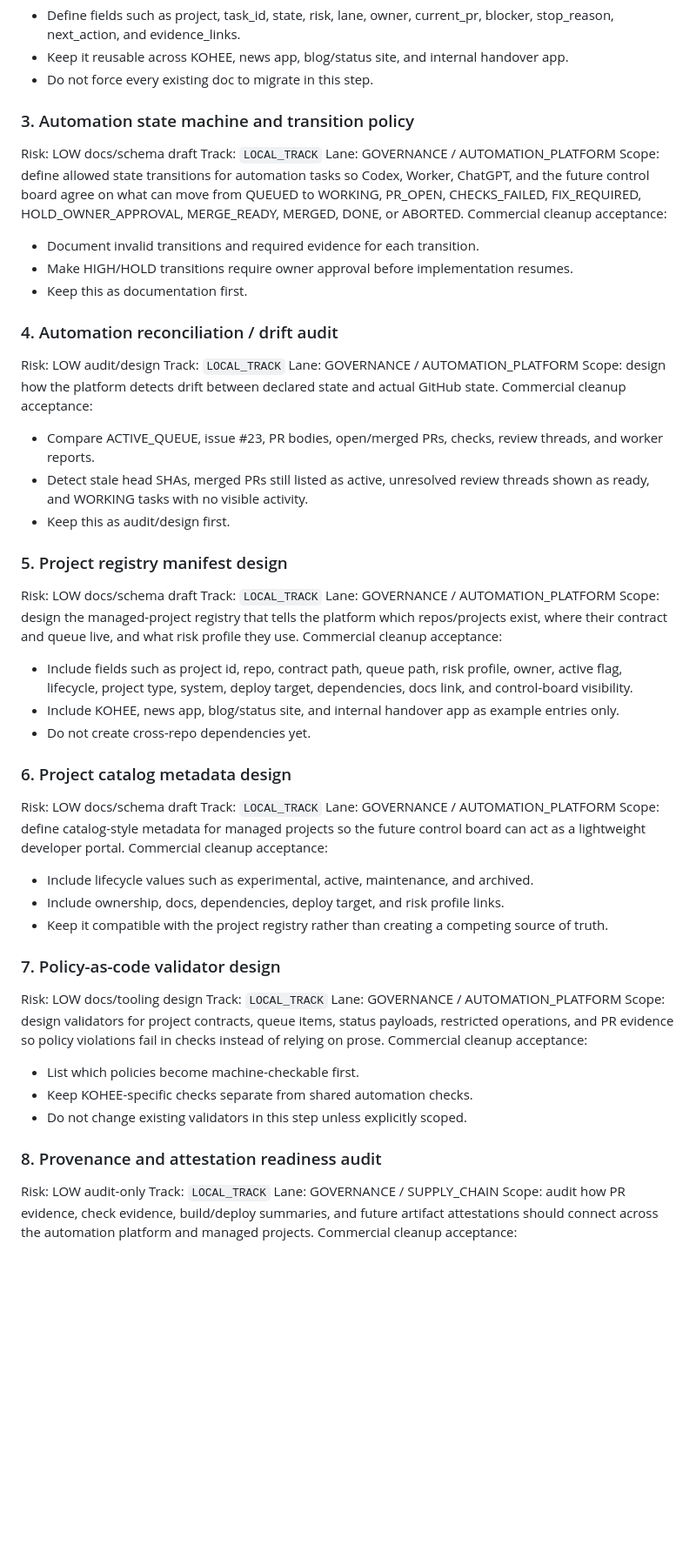
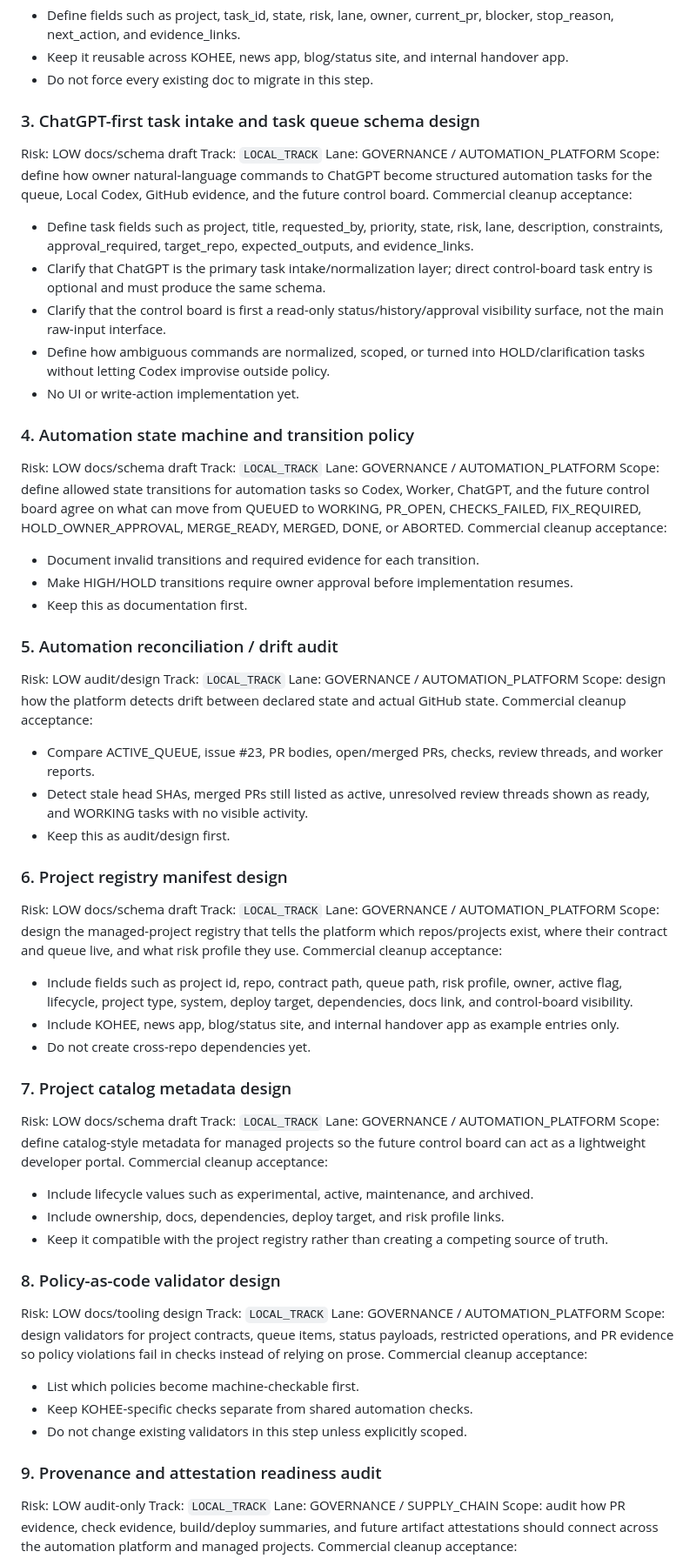
Before and after one commit to oakermann/kohee-list, a Markdown page: docs/KOHEE_ACTIVE_QUEUE.md, the part around one of its changes. Shown at 87% size. Rendered like a GitHub page; blank space fills up the shorter version.

Commit message:
docs: add ChatGPT-first task intake design

```diff
--- a/docs/KOHEE_ACTIVE_QUEUE.md
+++ b/docs/KOHEE_ACTIVE_QUEUE.md
@@ -90,7 +92,20 @@ Commercial cleanup acceptance:
 - Keep it reusable across KOHEE, news app, blog/status site, and internal handover app.
 - Do not force every existing doc to migrate in this step.
 
-### 3. Automation state machine and transition policy
+### 3. ChatGPT-first task intake and task queue schema design
+
+Risk: LOW docs/schema draft
+Track: `LOCAL_TRACK`
+Lane: GOVERNANCE / AUTOMATION_PLATFORM
+Scope: define how owner natural-language commands to ChatGPT become structured automation tasks for the queue, Local Codex, GitHub evidence, and the future control board.
+Commercial cleanup acceptance:
+- Define task fields such as project, title, requested_by, priority, state, risk, lane, description, constraints, approval_required, target_repo, expected_outputs, and evidence_links.
+- Clarify that ChatGPT is the primary task intake/normalization layer; direct control-board task entry is optional and must produce the same schema.
+- Clarify that the control board is first a read-only status/history/approval visibility surface, not the main raw-input interface.
+- Define how ambiguous commands are normalized, scoped, or turned into HOLD/clarification tasks without letting Codex improvise outside policy.
+- No UI or write-action implementation yet.
+
+### 4. Automation state machine and transition policy
 
 Risk: LOW docs/schema draft
 Track: `LOCAL_TRACK`
@@ -101,7 +116,7 @@ Commercial cleanup acceptance:
 - Make HIGH/HOLD transitions require owner approval before implementation resumes.
 - Keep this as documentation first.
 
-### 4. Automation reconciliation / drift audit
+### 5. Automation reconciliation / drift audit
 
 Risk: LOW audit/design
 Track: `LOCAL_TRACK`
@@ -112,7 +127,7 @@ Commercial cleanup acceptance:
 - Detect stale head SHAs, merged PRs still listed as active, unresolved review threads shown as ready, and WORKING tasks with no visible activity.
 - Keep this as audit/design first.
 
-### 5. Project registry manifest design
+### 6. Project registry manifest design
 
 Risk: LOW docs/schema draft
 Track: `LOCAL_TRACK`
@@ -123,7 +138,7 @@ Commercial cleanup acceptance:
 - Include KOHEE, news app, blog/status site, and internal handover app as example entries only.
 - Do not create cross-repo dependencies yet.
 
-### 6. Project catalog metadata design
+### 7. Project catalog metadata design
 
 Risk: LOW docs/schema draft
 Track: `LOCAL_TRACK`
@@ -134,7 +149,7 @@ Commercial cleanup acceptance:
 - Include ownership, docs, dependencies, deploy target, and risk profile links.
 - Keep it compatible with the project registry rather than creating a competing source of truth.
 
-### 7. Policy-as-code validator design
+### 8. Policy-as-code validator design
 
 Risk: LOW docs/tooling design
 Track: `LOCAL_TRACK`
@@ -145,7 +160,7 @@ Commercial cleanup acceptance:
 - Keep KOHEE-specific checks separate from shared automation checks.
 - Do not change existing validators in this step unless explicitly scoped.
 
-### 8. Provenance and attestation readiness audit
+### 9. Provenance and attestation readiness audit
 
 Risk: LOW audit-only
 Track: `LOCAL_TRACK`
```
Also changed, not shown: other parts of docs/KOHEE_ACTIVE_QUEUE.md (+34 -32 lines).
